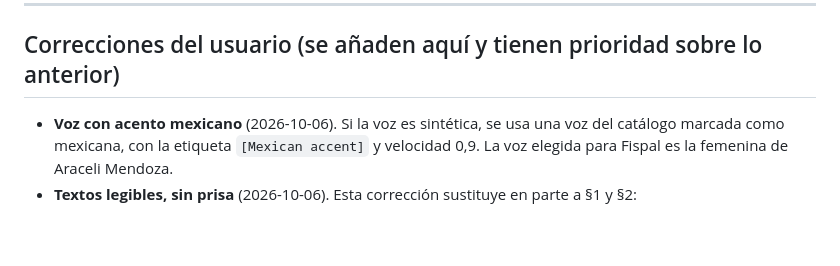
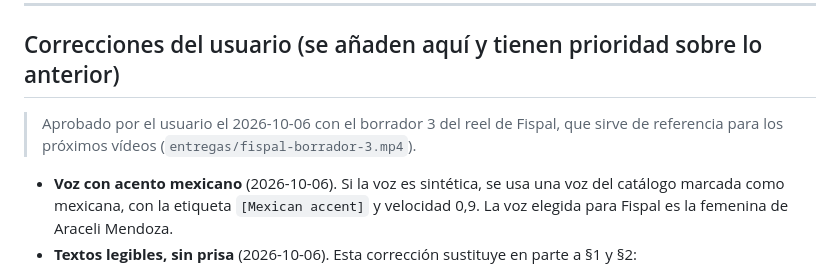
Before and after one commit to Metricamd/detecno.ejercicio, a Markdown page: editor/estilo.md, the part around the change. Drawn GitHub-style; blank space fills up the shorter version.

Commit message:
Mark draft 3 style as user-approved reference in estilo.md
Co-Authored-By: Claude Opus 5.5 <noreply@anthropic.com>
Claude-Session: https://claude.ai/code/session_01NghCctPQaKXziVeL1FGG6n

```diff
--- a/editor/estilo.md
+++ b/editor/estilo.md
@@ -72,6 +72,7 @@ Valores en px convertidos a lienzo **1080×1920** (factor ×2,33). `[SUPOSICION]
 
 ---
 ## Correcciones del usuario (se añaden aquí y tienen prioridad sobre lo anterior)
+> Aprobado por el usuario el 2026-10-06 con el borrador 3 del reel de Fispal, que sirve de referencia para los próximos vídeos (`entregas/fispal-borrador-3.mp4`).
 - **Voz con acento mexicano** (2026-10-06). Si la voz es sintética, se usa una voz del catálogo marcada como mexicana, con la etiqueta `[Mexican accent]` y velocidad 0,9. La voz elegida para Fispal es la femenina de Araceli Mendoza.
 - **Textos legibles, sin prisa** (2026-10-06). Esta corrección sustituye en parte a §1 y §2:
   - Cada bloque de subtítulo es una frase hablada completa y dura **≥ 2 s**. Se queda en pantalla hasta que empieza el siguiente, sin salir antes.
```
